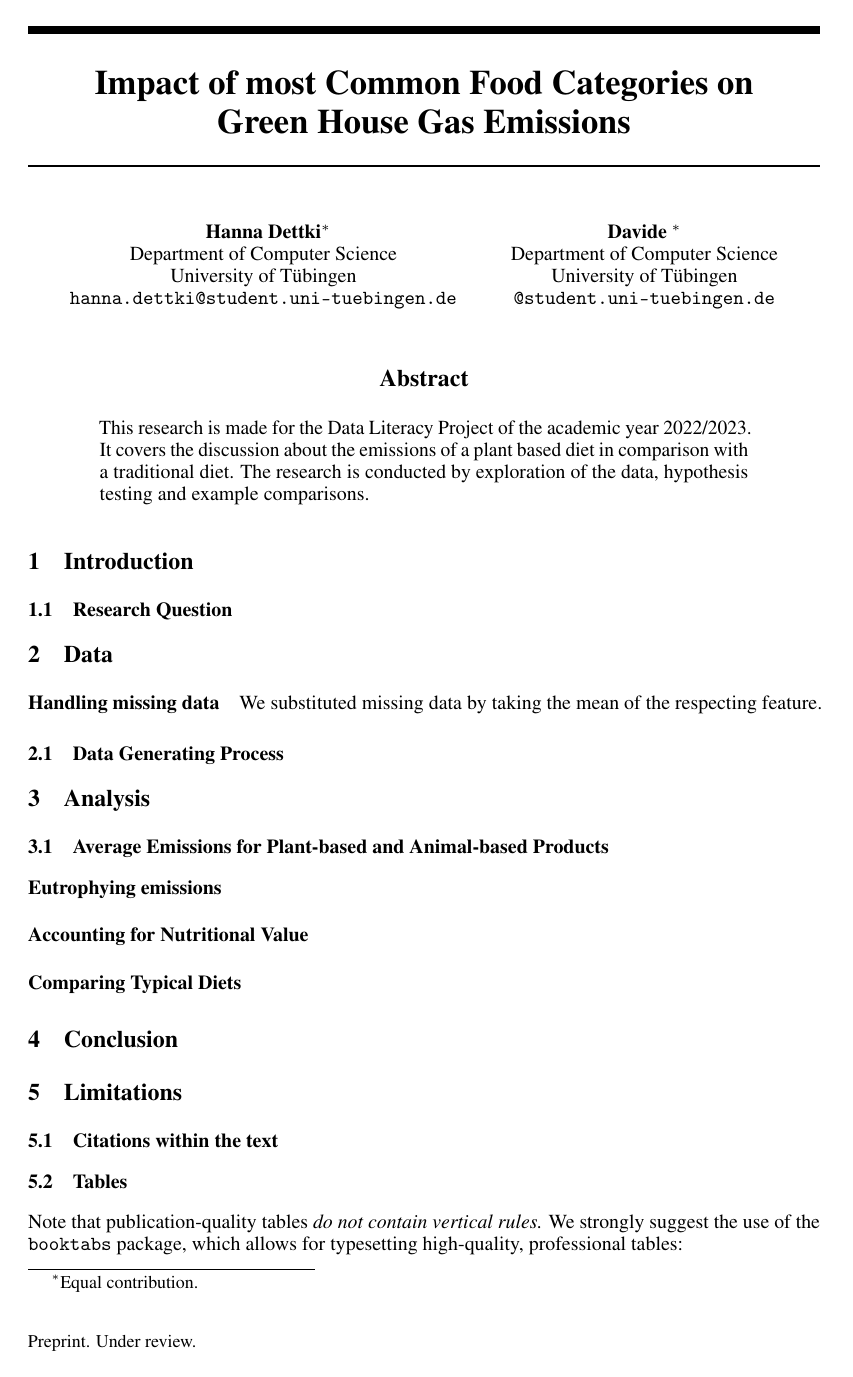
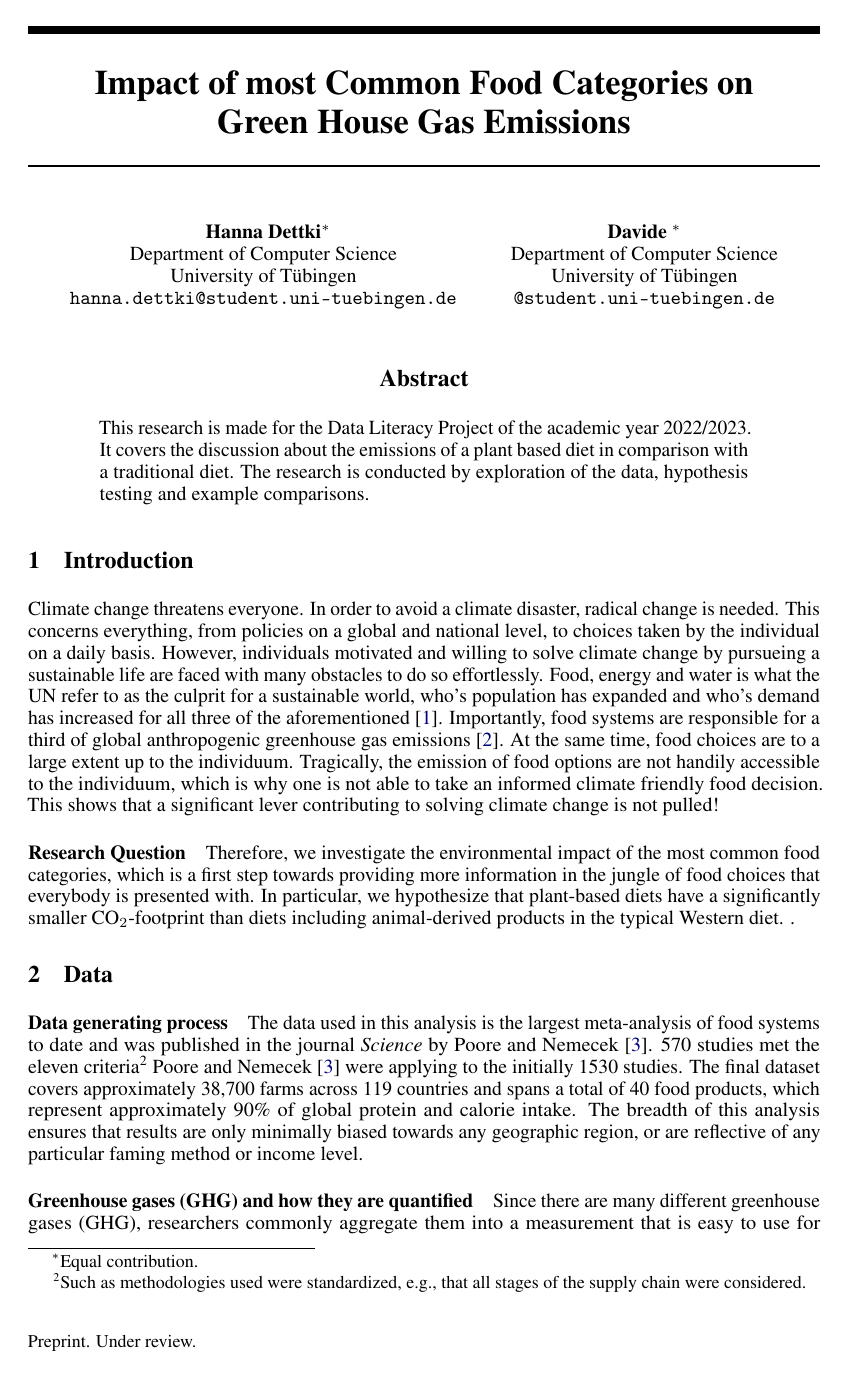
Before and after one commit to hannma/data-literacy-project, a LaTeX paper (doc/main.tex): page 1 of 3 before the commit and page 1 of 4 after it. Compiled offline with pdfLaTeX.

Commit message:
introduction and data

```diff
--- a/doc/main.tex
+++ b/doc/main.tex
@@ -86,21 +86,37 @@
 
 \section{Introduction}
 
+Climate change threatens everyone. In order to avoid a climate disaster, radical change is needed. This concerns everything, from policies on a global and national level, to choices taken by the individual on a daily basis.
+However, individuals motivated and willing to solve climate change by pursueing a sustainable life are faced with many obstacles to do so effortlessly. Food, energy and water is what the UN refer to as the culprit for a sustainable world, who's population has expanded and who's demand has increased for  all three of the aforementioned  \cite{Ritchie2020}.
+ Importantly, food systems are responsible for a third of global anthropogenic greenhouse gas emissions \cite{Crippa2021}. At the same time, food choices are to a large extent up to the individuum.  Tragically,  the emission of food options are not handily accessible to the individuum, which is why one is not able to take an informed climate friendly food decision. This shows that a significant lever contributing to solving climate change is not pulled!
+\paragraph*{Research Question}
+Therefore, we investigate the environmental impact of the most common food categories, which is a first step towards  providing more information in the jungle of food choices that everybody is presented with. In particular, we hypothesize that  plant-based diets  have a significantly smaller CO$_2$-footprint than  diets including animal-derived products in the typical Western diet. .
+
+\section{Data}
+\label{data}
+\paragraph{Data generating process} \label{dataGen}
+The data used in this analysis  is the largest meta-analysis of food systems to date and was published in the journal \textit{Science} by \citet{Poore2018}.
+570 studies met the eleven criteria\footnote{Such as  methodologies used were standardized, e.g., that all stages of the supply chain were considered.} \citet{Poore2018}  were applying to the initially  1530 studies.
+The final dataset covers approximately 38,700 farms across 119 countries and spans a total of 40 food products, which represent approximately 90\% of global protein and calorie intake. The breadth of this analysis ensures that results are only minimally biased towards any geographic region, or are reflective of any particular faming method or income level.
+\paragraph*{Greenhouse gases (GHG) and how they are quantified}
+Since there are many different greenhouse gases (GHG), researchers commonly aggregate them into a measurement that is easy to use for comparisons.
+\citet{Poore2018} use the metric
+''carbon dioxide-equivalents'', which is the most common measurement also used as a target-setting metric in official reportings like the Paris Agreement.
+\paragraph{Stages of supply chain}
+Note: only if included in analysis
+% Land use change;
+% On-farm impacts in crop or livestock production (including the manufacturing of inputs such as fertilizers, or emissions from manure);
+% Animal feed production;
+% Food processing: the conversion of raw ingredients into sold products, such as the processing of cereals into bread;
+% Transport: this includes transport from the farm up to retail. Transport of food from retail to consumers’ homes is not included.
+% Packaging
+% Retail: energy consumption in retail stores, such as refrigeration.
 
 
 
-\subsection{Research Question}
+\paragraph{Dataset adaptions and handling of missing data}
 
-
-
-\section{Data}
-\label{data}
-
-\paragraph{Handling missing data}
-We substituted  missing  data by taking the mean of the respecting feature.
-\subsection{Data Generating Process}
-\label{dataGen}
-
+We substituted  missing  data by taking the mean of the existing values of the respecting feature. To facilitate data queries, we added a column "Plant-based", which holds binary values $[0,1]$ and indicates whether a product is plant-based $(1)$ or animal-derived $(0)$.
 
 
 \section{Analysis}
@@ -124,9 +140,6 @@ We substituted  missing  data by taking the mean of the respecting feature.
 
 \section{Limitations}
 \label{limitations}
-
-\subsection{Citations within the text}
-
 
 \subsection{Tables}
 
```
